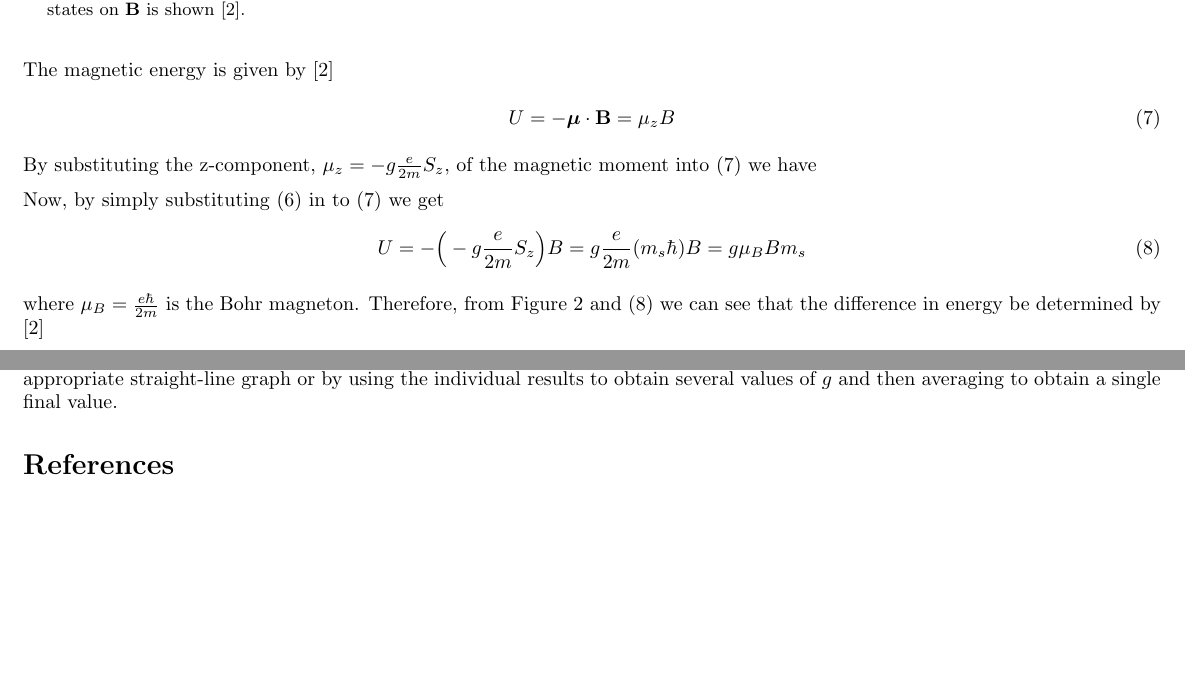
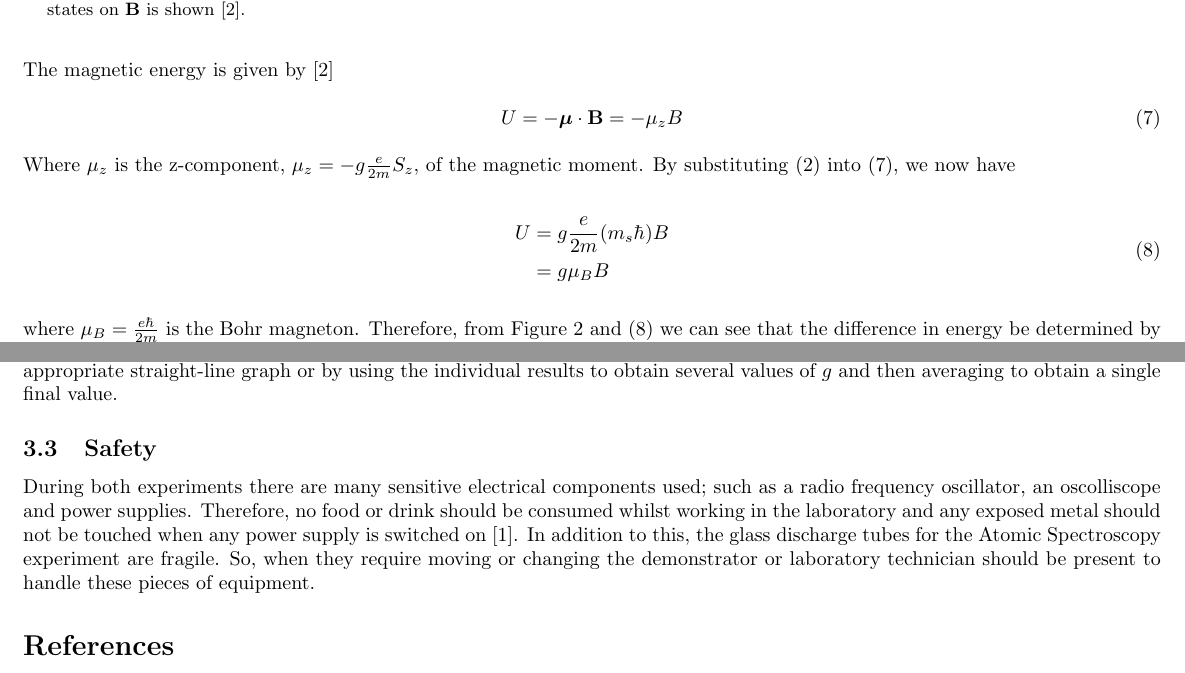
Before and after one commit to drummerevans/Uni_Work, a LaTeX document (PHY2026/Experiment_2/Initial_Report/At01_Initial.tex): two parts of pages 2 and 4 of 4, joined at a grey line, cut so that both start at the same text, the shorter picture padded with empty space. Compiled offline with pdfLaTeX.

Commit message:
Initial Report Safety

```diff
--- a/PHY2026/Experiment_2/Initial_Report/At01_Initial.tex
+++ b/PHY2026/Experiment_2/Initial_Report/At01_Initial.tex
@@ -164,21 +164,20 @@ Electrons are negatively charged particles, therefore they have an associated ma
 The magnetic energy is given by \cite{Paper02}
 
 \begin{equation}
-\label{eq:potential}
-U = -\boldsymbol{\mu} \cdot \textbf{B} = \mu_zB
+\label{eq:potential1}
+U = -\boldsymbol{\mu} \cdot \textbf{B} = - \mu_zB
 \end{equation}
 
 \vspace{2mm}
 \noindent
-By substituting the z-component, $\mu_z = -g\frac{e}{2m}S_z$, of the magnetic moment into \eqref{eq:potential} we have
-
-\vspace{2mm}
-\noindent
-Now, by simply substituting \eqref{eq:spin} in to \eqref{eq:potential} we get
+Where $\mu_z$ is the z-component, $\mu_z = -g\frac{e}{2m}S_z$, of the magnetic moment. By substituting \eqref{eq:spin} into \eqref{eq:potential1}, we now have
 
 \begin{equation}
 \label{eq:potential2}
-U = -\Big(-g\frac{e}{2m}S_z\Big)B = g\frac{e}{2m}(m_s\hbar)B = g\mu_BBm_s
+\begin{split}
+U & = g\frac{e}{2m}(m_s\hbar)B \\
+  & = g\mu_BB
+\end{split}
 \end{equation}
 
 \vspace{2mm}
@@ -268,7 +267,9 @@ The final preliminary check is to see that removing energy from a circuit will p
 \noindent
 After the preliminary checks have been made, the sample can be placed in one of the three coils provided and the experiment is set-up as described in \figref{fig:electron_setup}. Once all the relevant connections have been made to the oscilloscope and the ESR unit, the frequency and current can be measured at different resonances. Once several resonance measurements for the current have been obtained, \eqref{eq:magnetic-equation} can be used with the measured currents to obtain the corresponding magnetic fields. Then, these magnetic field measurements along with the corresponding frequency measurements can be used in \eqref{eq:frequency-equation} to obtain a value for $g$ by plotting an appropriate straight-line graph or by using the individual results to obtain several values of $g$ and then averaging to obtain a single final value.
 
-
+\subsection{Safety}
+\label{ssec:safety}
+During both experiments there are many sensitive electrical components used; such as a radio frequency oscillator, an oscolliscope and power supplies. Therefore, no food or drink should be consumed whilst working in the laboratory and any exposed metal should not be touched when any power supply is switched on \cite{Paper01}. In addition to this,  the glass discharge tubes for the Atomic Spectroscopy experiment are fragile. So, when they require moving or changing the demonstrator or laboratory technician should be present to handle these pieces of equipment.
 
 
 %\section{Results}
```
Also changed, not shown: PHY2026/Experiment_2/Initial_Report/At01_Initial.pdf, PHY2026/Experiment_2/Initial_Report/At01_Initial.tex (4 more changed lines), 3 other files.
